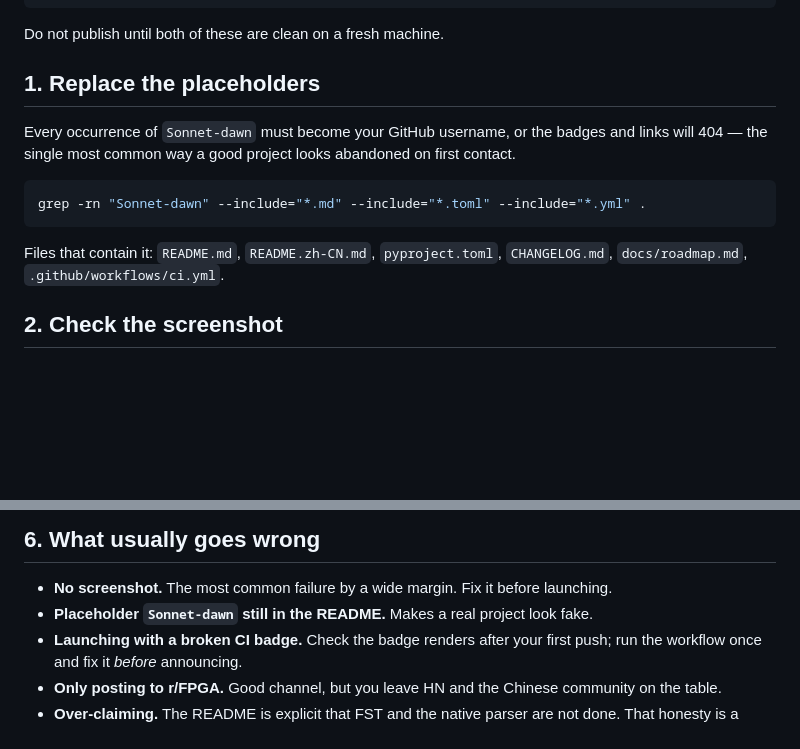
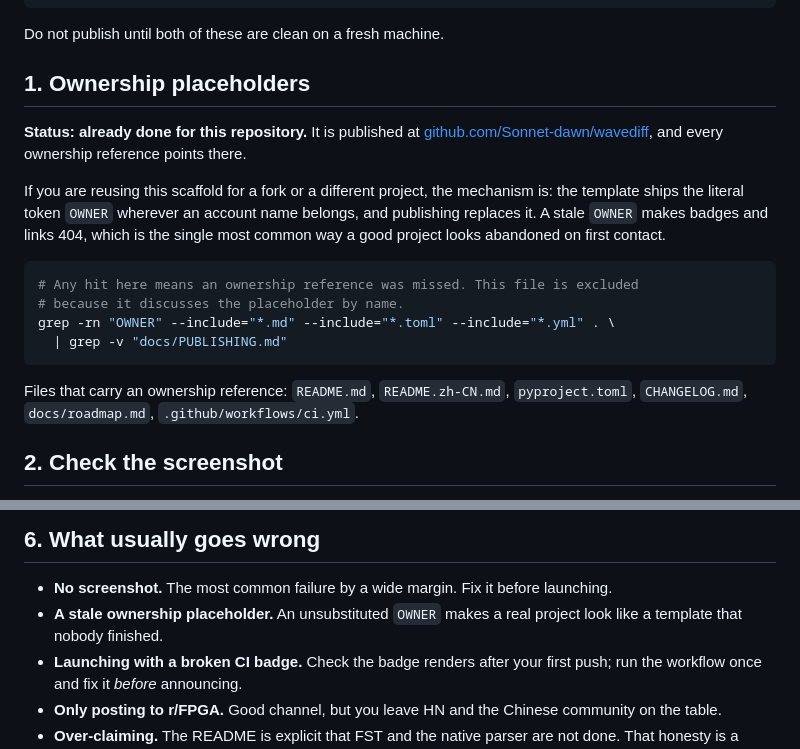
Before and after one commit to Sonnet-dawn/wavediff, a Markdown page: docs/PUBLISHING.md, 2 parts joined by grey strips. Drawn GitHub-style; blank space fills up the shorter version.

Commit message:
docs: fix ownership section after the OWNER -> account rewrite
The publish step replaced the literal OWNER token inside PUBLISHING.md's own
instructions, turning them into nonsense (e.g. 'every occurrence of <account>
must become your GitHub username'). Rewritten to describe the mechanism
generically and to state that this repo's references are already resolved,
with a self-excluding grep guard.

````diff
--- a/docs/PUBLISHING.md
+++ b/docs/PUBLISHING.md
@@ -15,18 +15,28 @@ PYTHONPATH=src python -m wavediff tests/fixtures/golden.vcd tests/fixtures/diver
 
 Do not publish until both of these are clean on a fresh machine.
 
-## 1. Replace the placeholders
+## 1. Ownership placeholders
 
-Every occurrence of `Sonnet-dawn` must become your GitHub username, or the badges and
-links will 404 — the single most common way a good project looks abandoned on
-first contact.
+**Status: already done for this repository.** It is published at
+[github.com/Sonnet-dawn/wavediff](https://github.com/Sonnet-dawn/wavediff), and
+every ownership reference points there.
+
+If you are reusing this scaffold for a fork or a different project, the
+mechanism is: the template ships the literal token `OWNER` wherever an
+account name belongs, and publishing replaces it. A stale `OWNER` makes badges
+and links 404, which is the single most common way a good project looks
+abandoned on first contact.
 
 ```bash
-grep -rn "Sonnet-dawn" --include="*.md" --include="*.toml" --include="*.yml" .
+# Any hit here means an ownership reference was missed. This file is excluded
+# because it discusses the placeholder by name.
+grep -rn "OWNER" --include="*.md" --include="*.toml" --include="*.yml" . \
+  | grep -v "docs/PUBLISHING.md"
 ```
 
-Files that contain it: `README.md`, `README.zh-CN.md`, `pyproject.toml`,
-`CHANGELOG.md`, `docs/roadmap.md`, `.github/workflows/ci.yml`.
+Files that carry an ownership reference: `README.md`, `README.zh-CN.md`,
+`pyproject.toml`, `CHANGELOG.md`, `docs/roadmap.md`,
+`.github/workflows/ci.yml`.
 
 ## 2. Check the screenshot
 
@@ -106,7 +116,7 @@ Reddit is driven by early engagement velocity far more than by the content.
 ## 6. What usually goes wrong
 
 - **No screenshot.** The most common failure by a wide margin. Fix it before launching.
-- **Placeholder `Sonnet-dawn` still in the README.** Makes a real project look fake.
+- **A stale ownership placeholder.** An unsubstituted `OWNER` makes a real project look like a template that nobody finished.
 - **Launching with a broken CI badge.** Check the badge renders after your first push; run the workflow once and fix it *before* announcing.
 - **Only posting to r/FPGA.** Good channel, but you leave HN and the Chinese community on the table.
 - **Over-claiming.** The README is explicit that FST and the native parser are not done. That honesty is a feature: an engineer who finds a false claim leaves and never returns.
````
